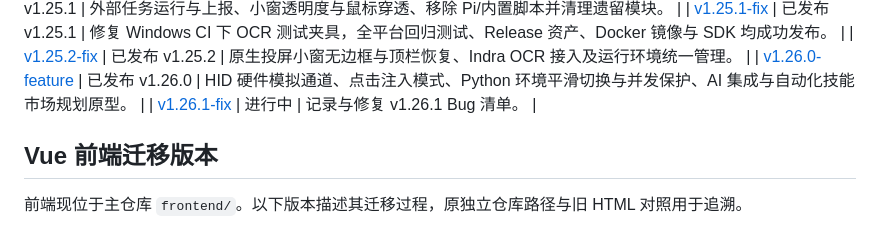
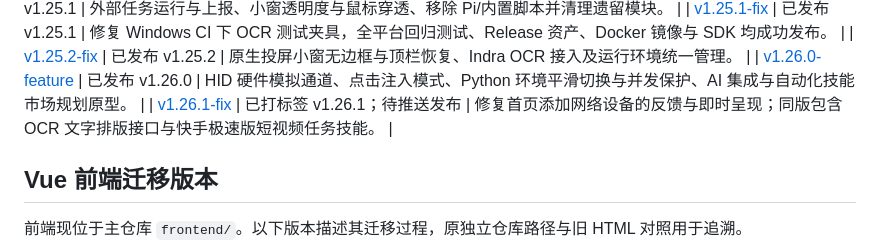
Before and after one commit to liuzhuogood/MyWebScrcpy, a Markdown page: docs/versions/README.md, the part around the change. Drawn GitHub-style.

Commit message:
docs(release): 补充 v1.26.1 同版内容并登记版本状态
发布说明补充本版同时包含的 OCR 文字排版接口、快手极速版短视频任务技能与
接口文档页调整，并记录追加的构建、测试与静态检查验证；版本总览登记
v1.26.1 已打标签、待推送发布。

```diff
--- a/docs/versions/README.md
+++ b/docs/versions/README.md
@@ -58,7 +58,7 @@
 | [v1.25.1-fix](v1.25.1-fix/version.md) | 已发布 v1.25.1 | 修复 Windows CI 下 OCR 测试夹具，全平台回归测试、Release 资产、Docker 镜像与 SDK 均成功发布。 |
 | [v1.25.2-fix](v1.25.2-fix/version.md) | 已发布 v1.25.2 | 原生投屏小窗无边框与顶栏恢复、Indra OCR 接入及运行环境统一管理。 |
 | [v1.26.0-feature](v1.26.0-feature/version.md) | 已发布 v1.26.0 | HID 硬件模拟通道、点击注入模式、Python 环境平滑切换与并发保护、AI 集成与自动化技能市场规划原型。 |
-| [v1.26.1-fix](v1.26.1-fix/version.md) | 进行中 | 记录与修复 v1.26.1 Bug 清单。 |
+| [v1.26.1-fix](v1.26.1-fix/version.md) | 已打标签 v1.26.1；待推送发布 | 修复首页添加网络设备的反馈与即时呈现；同版包含 OCR 文字排版接口与快手极速版短视频任务技能。 |
 
 ## Vue 前端迁移版本
 
```
Also changed, not shown: 1 other file.
